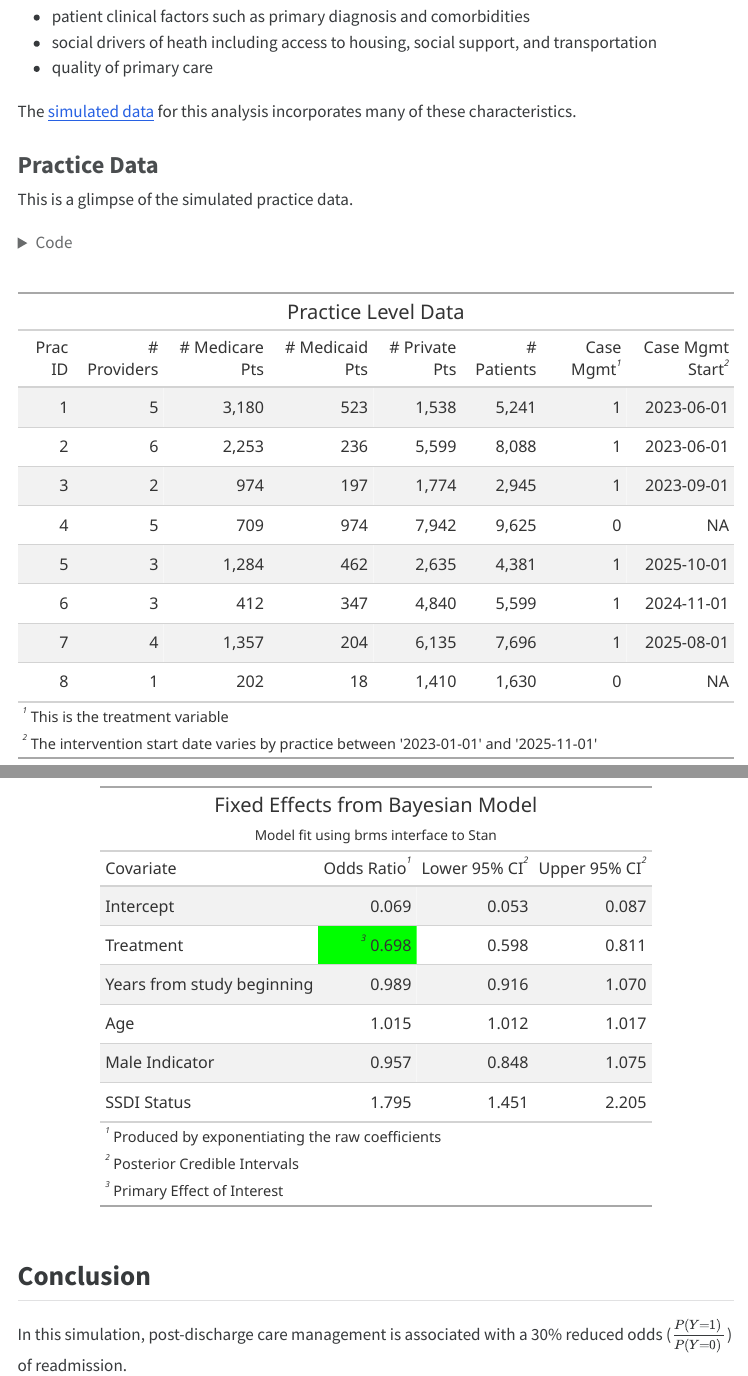
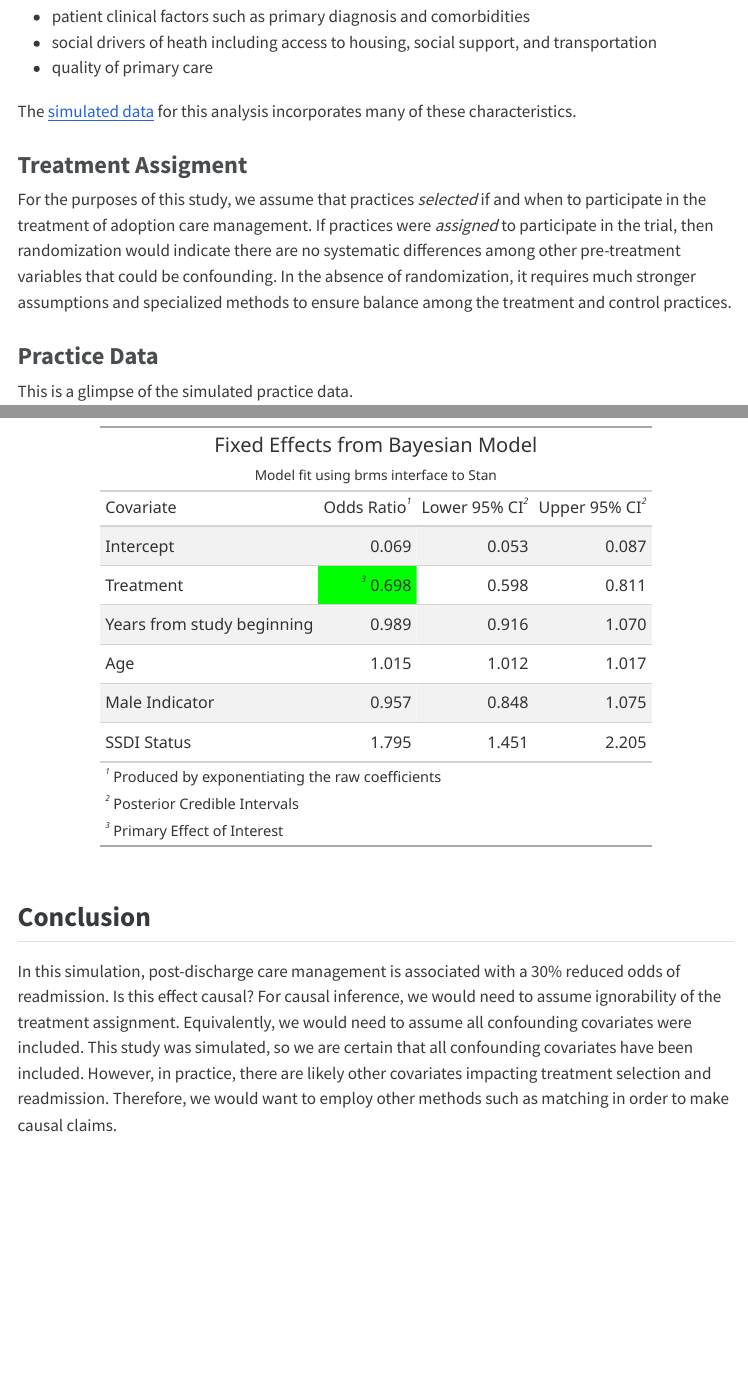
Before and after one commit to davechilders/post-discharge-intervention-analysis, a Quarto document (report.qmd): the page in a window 1100 px wide, from 1500 px down, and a second part further down, joined at a grey line. The pictures show the output file report.html that the author committed with the source, opened offline; menus at the side of the page are left out; long lines of code are wrapped.

Commit message:
add causal discussion

```diff
--- a/report.qmd
+++ b/report.qmd
@@ -73,6 +73,9 @@ There are also many factors beyond care management which may impact the probabil
 
 The [simulated data](https://github.com/davechilders/post-discharge-intervention-analysis/blob/main/02-data-simulation-clean.R) for this analysis incorporates many of these characteristics.
 
+### Treatment Assigment
+
+For the purposes of this study, we assume that practices *selected* if and when to participate in the treatment of adoption care management. If practices were *assigned* to participate in the trial, then randomization would indicate there are no systematic differences among other pre-treatment variables that could be confounding. In the absence of randomization, it requires much stronger assumptions and specialized methods to ensure balance among the treatment and control practices.
 
 <!--
 This is an overview of the simulation:
@@ -666,4 +669,4 @@ gt(fixef_results) %>%
 
 ## Conclusion
 
-In this simulation, post-discharge care management is associated with a 30% reduced odds ($\frac{P(Y=1)}{P(Y=0)}$) of readmission.
+In this simulation, post-discharge care management is associated with a 30% reduced odds of readmission. Is this effect causal? For causal inference, we would need to assume ignorability of the treatment assignment. Equivalently, we would need to assume all confounding covariates were included. This study was simulated, so we are certain that all confounding covariates have been included. However, in practice, there are likely other covariates impacting treatment selection and readmission. Therefore, we would want to employ other methods such as matching in order to make causal claims.
```
Also changed, not shown: report.html.
